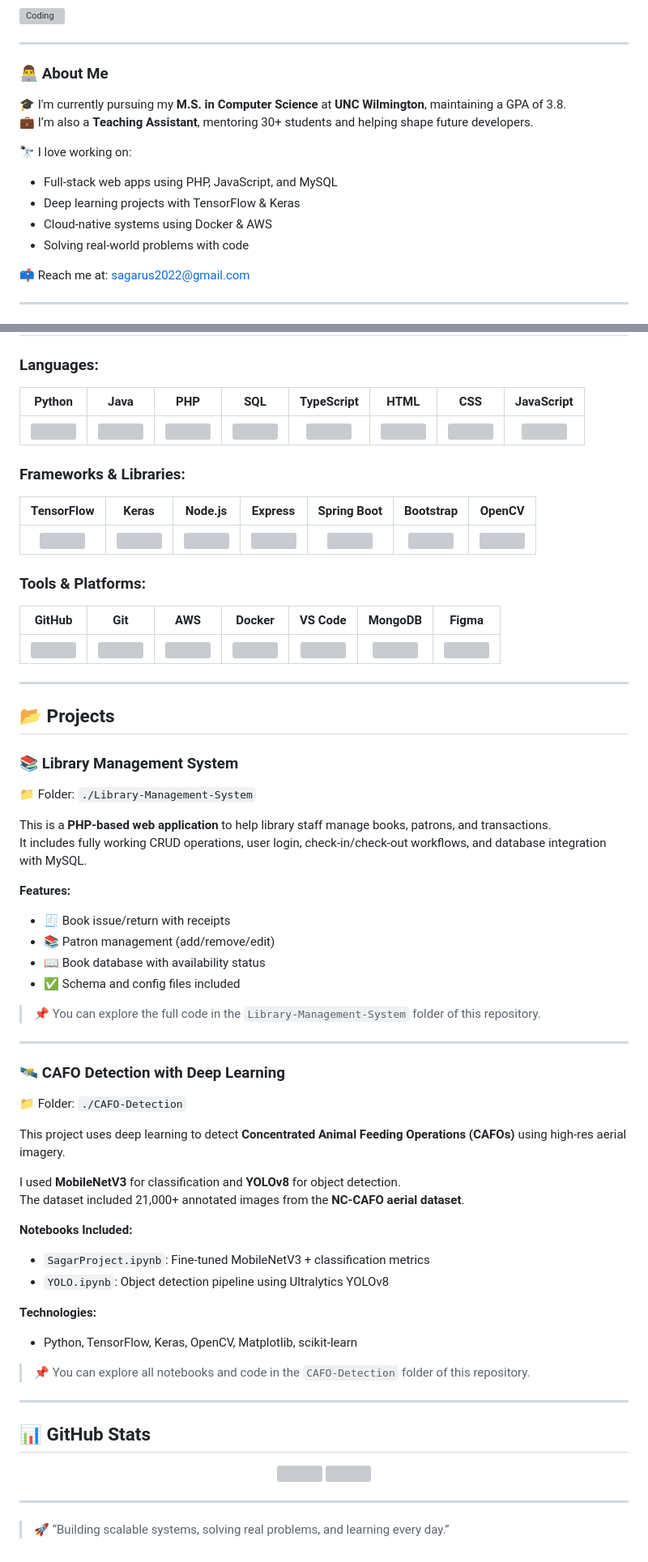
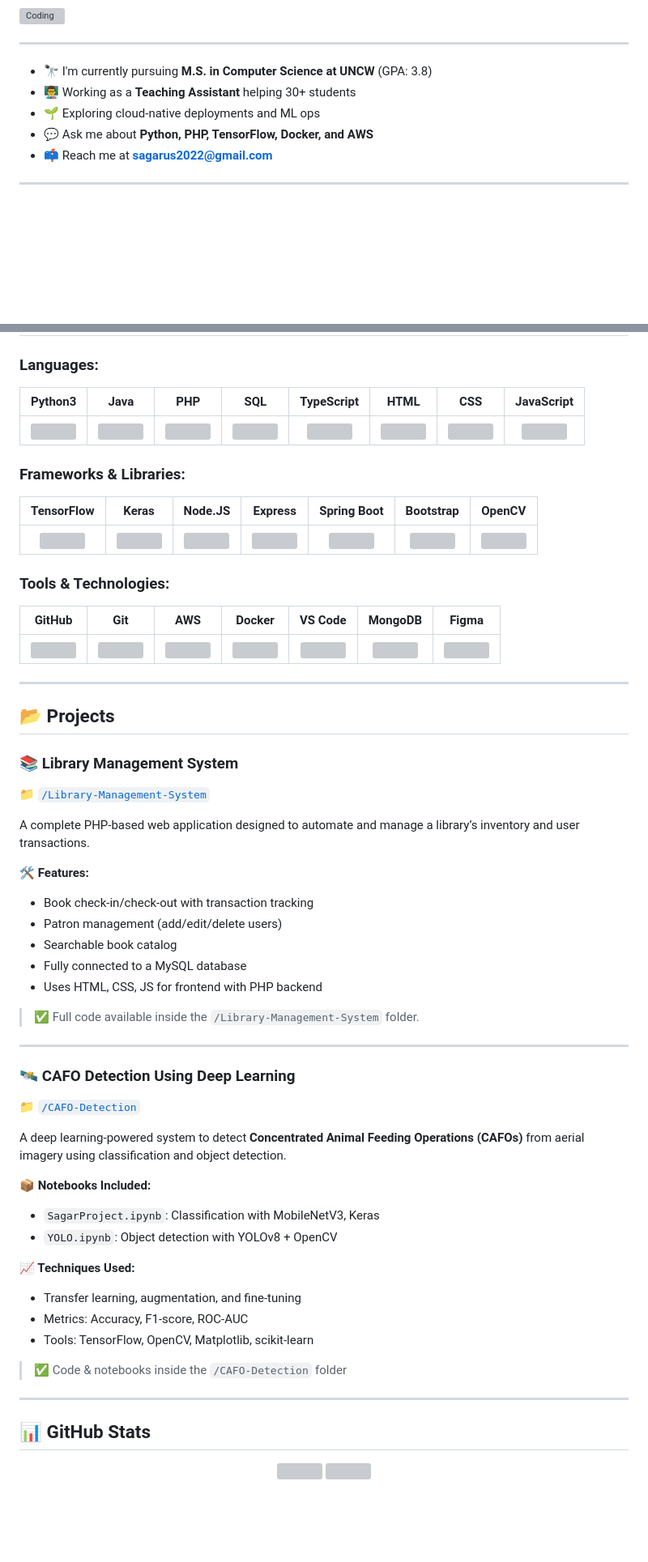
Before and after one commit to cusagar/Project-Portfolio, a Markdown page: README.md, 2 parts joined by grey strips. Shown at 81% size. GitHub-like rendering; blank space fills up the shorter version; grey boxes are pictures that could not be loaded.

Commit message:
Final README with animated banner, skill icons, and expanded project descriptions

```diff
--- a/README.md
+++ b/README.md
@@ -8,18 +8,11 @@
 
 ---
 
-### 👨‍💻 About Me
-
-🎓 I'm currently pursuing my **M.S. in Computer Science** at **UNC Wilmington**, maintaining a GPA of 3.8.
-💼 I’m also a **Teaching Assistant**, mentoring 30+ students and helping shape future developers.
-
-🔭 I love working on:
-- Full-stack web apps using PHP, JavaScript, and MySQL
-- Deep learning projects with TensorFlow & Keras
-- Cloud-native systems using Docker & AWS
-- Solving real-world problems with code
-
-📫 Reach me at: [sagarus2022@gmail.com](mailto:sagarus2022@gmail.com)
+- 🔭 I'm currently pursuing **M.S. in Computer Science at UNCW** (GPA: 3.8)
+- 👨‍🏫 Working as a **Teaching Assistant** helping 30+ students
+- 🌱 Exploring cloud-native deployments and ML ops
+- 💬 Ask me about **Python, PHP, TensorFlow, Docker, and AWS**
+- 📫 Reach me at **[sagarus2022@gmail.com](mailto:sagarus2022@gmail.com)**
 
 ---
 
@@ -27,4 +20,4 @@
 
 ### Languages:
-| Python | Java | PHP | SQL | TypeScript | HTML | CSS | JavaScript |
+| Python3 | Java | PHP | SQL | TypeScript | HTML | CSS | JavaScript |
 |:-:|:-:|:-:|:-:|:-:|:-:|:-:|:-:|
@@ -32,4 +25,5 @@
 
 ### Frameworks & Libraries:
-| TensorFlow | Keras | Node.js | Express | Spring Boot | Bootstrap | OpenCV |
+
+| TensorFlow | Keras | Node.JS | Express | Spring Boot | Bootstrap | OpenCV |
 |:-:|:-:|:-:|:-:|:-:|:-:|:-:|
@@ -37,4 +31,5 @@
 
-### Tools & Platforms:
+### Tools & Technologies:
+
 | GitHub | Git | AWS | Docker | VS Code | MongoDB | Figma |
 |:-:|:-:|:-:|:-:|:-:|:-:|:-:|
@@ -45,39 +40,36 @@
 ## 📂 Projects
 
 ### 📚 Library Management System
+📁 [`/Library-Management-System`](./Library-Management-System)
 
-📁 Folder: `./Library-Management-System`
+A complete PHP-based web application designed to automate and manage a library’s inventory and user transactions.
 
-This is a **PHP-based web application** to help library staff manage books, patrons, and transactions.
-It includes fully working CRUD operations, user login, check-in/check-out workflows, and database integration with MySQL.
+**🛠 Features:**
+- Book check-in/check-out with transaction tracking
+- Patron management (add/edit/delete users)
+- Searchable book catalog
+- Fully connected to a MySQL database
+- Uses HTML, CSS, JS for frontend with PHP backend
 
-**Features:**
-- 🧾 Book issue/return with receipts
-- 📚 Patron management (add/remove/edit)
-- 📖 Book database with availability status
-- ✅ Schema and config files included
-
-> 📌 You can explore the full code in the `Library-Management-System` folder of this repository.
+> ✅ Full code available inside the `/Library-Management-System` folder.
 
 ---
 
-### 🛰️ CAFO Detection with Deep Learning
+### 🛰️ CAFO Detection Using Deep Learning
+📁 [`/CAFO-Detection`](./CAFO-Detection)
 
-📁 Folder: `./CAFO-Detection`
+A deep learning-powered system to detect **Concentrated Animal Feeding Operations (CAFOs)** from aerial imagery using classification and object detection.
 
-This project uses deep learning to detect **Concentrated Animal Feeding Operations (CAFOs)** using high-res aerial imagery.
+**📦 Notebooks Included:**
+- `SagarProject.ipynb`: Classification with MobileNetV3, Keras
+- `YOLO.ipynb`: Object detection with YOLOv8 + OpenCV
 
-I used **MobileNetV3** for classification and **YOLOv8** for object detection.
-The dataset included 21,000+ annotated images from the **NC-CAFO aerial dataset**.
+**📈 Techniques Used:**
+- Transfer learning, augmentation, and fine-tuning
+- Metrics: Accuracy, F1-score, ROC-AUC
+- Tools: TensorFlow, OpenCV, Matplotlib, scikit-learn
 
-**Notebooks Included:**
-- `SagarProject.ipynb`: Fine-tuned MobileNetV3 + classification metrics
-- `YOLO.ipynb`: Object detection pipeline using Ultralytics YOLOv8
-
-**Technologies:**
-- Python, TensorFlow, Keras, OpenCV, Matplotlib, scikit-learn
-
-> 📌 You can explore all notebooks and code in the `CAFO-Detection` folder of this repository.
+> ✅ Code & notebooks inside the `/CAFO-Detection` folder
 
 ---
 
@@ -89,5 +81 @@ The dataset included 21,000+ annotated images from the **NC-CAFO aerial dataset*
 </p>
-
----
-
-> 🚀 “Building scalable systems, solving real problems, and learning every day.”
```
Also changed, not shown: other parts of README.md (+6 -6 lines).
